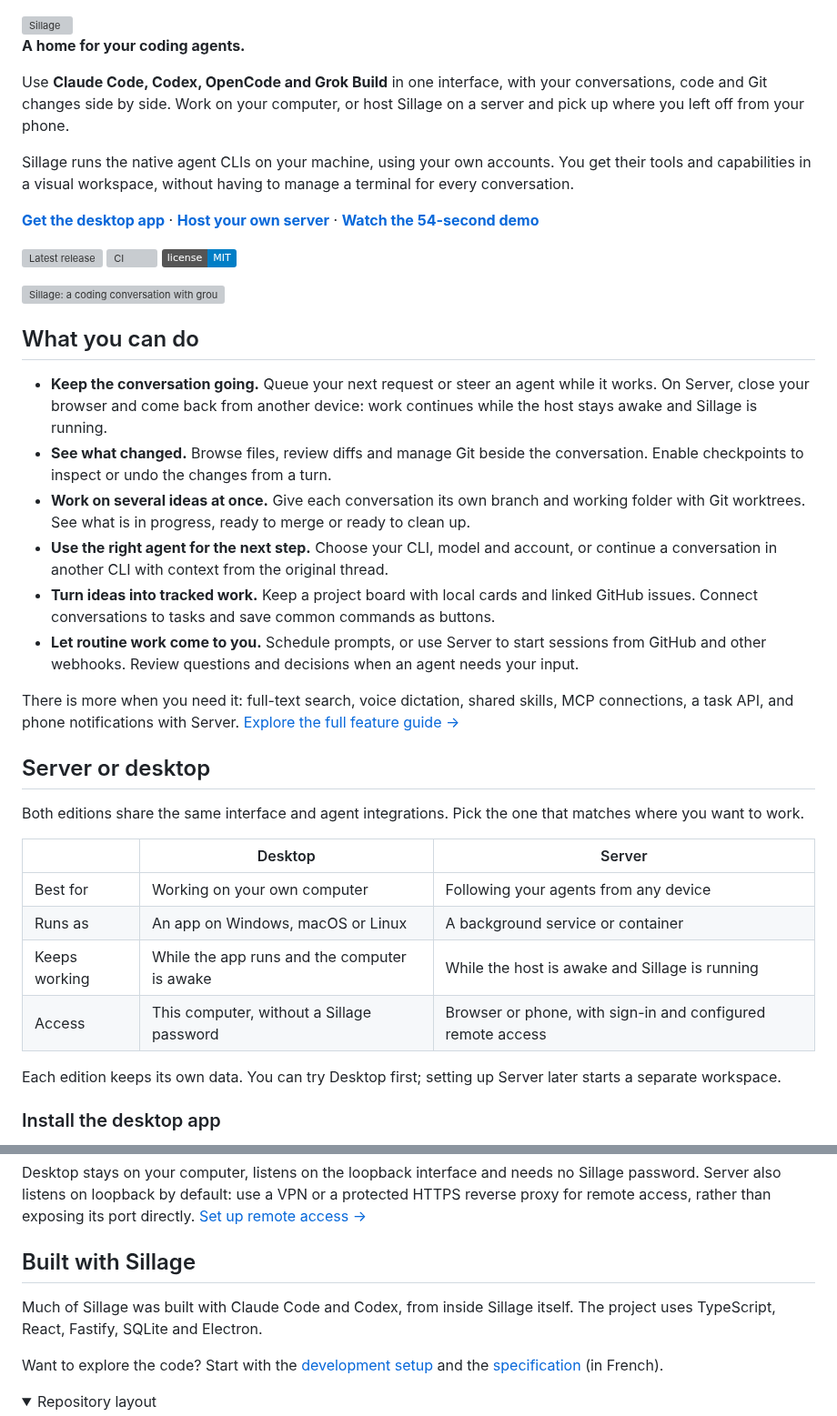
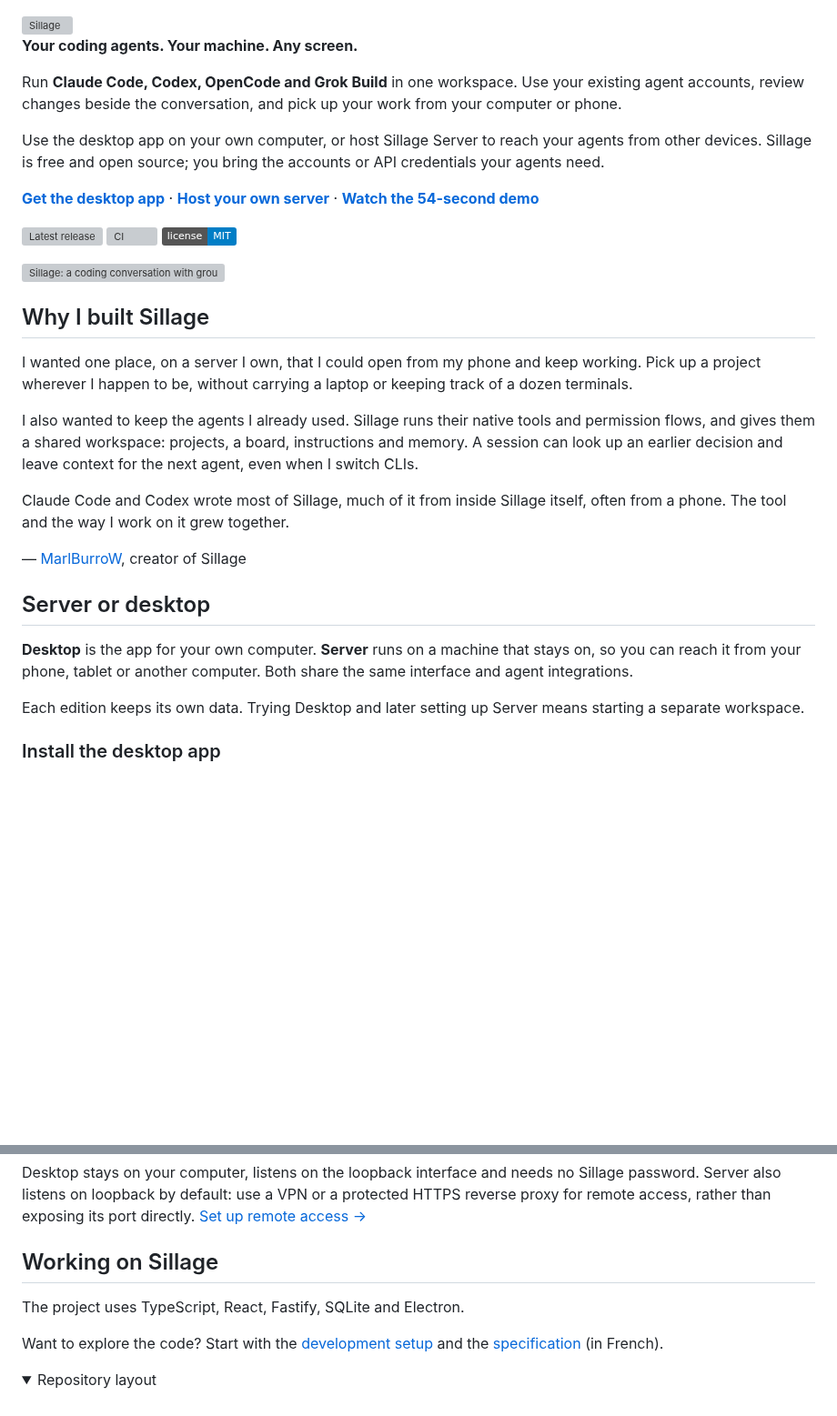
Before and after one commit to MarlBurroW/sillage, a Markdown page: README.md, 2 parts joined by grey strips. Shown at 91% size. Rendered like a GitHub page; folded sections open; badges without logos; blank space fills up the shorter version; grey boxes are pictures that could not be loaded.

Commit message:
Tell the story behind Sillage and bring installation forward
Adapt the creator's story from the website in the first person. Introduce the app with a clearer promise, place installation before the feature tour, and focus on remote work, agent handoffs and parallel tasks.

Add English mobile screenshots in both themes from an isolated demo instance. Verify the GitHub Markdown rendering and all 83 local links, anchors and image references.

```diff
--- a/README.md
+++ b/README.md
@@ -1,14 +1,14 @@
 <img src="docs/brand/wordmark.svg" alt="Sillage" width="340" height="72">
 
-**A home for your coding agents.**
+**Your coding agents. Your machine. Any screen.**
 
-Use **Claude Code, Codex, OpenCode and Grok Build** in one interface, with your
-conversations, code and Git changes side by side. Work on your computer, or host
-Sillage on a server and pick up where you left off from your phone.
+Run **Claude Code, Codex, OpenCode and Grok Build** in one workspace. Use your
+existing agent accounts, review changes beside the conversation, and pick up your
+work from your computer or phone.
 
-Sillage runs the native agent CLIs on your machine, using your own accounts.
-You get their tools and capabilities in a visual workspace, without having to
-manage a terminal for every conversation.
+Use the desktop app on your own computer, or host Sillage Server to reach your
+agents from other devices. Sillage is free and open source; you bring the accounts
+or API credentials your agents need.
 
 [**Get the desktop app**](#install-the-desktop-app) ·
 [**Host your own server**](#install-the-server) ·
@@ -23,43 +23,30 @@ manage a terminal for every conversation.
   <img src="site/screenshots/hero-light.png" alt="Sillage: a coding conversation with grouped tool calls and a reply in progress">
 </picture>
 
-## What you can do
+## Why I built Sillage
 
-- **Keep the conversation going.** Queue your next request or steer an agent while
-  it works. On Server, close your browser and come back from another device: work
-  continues while the host stays awake and Sillage is running.
-- **See what changed.** Browse files, review diffs and manage Git beside the
-  conversation. Enable checkpoints to inspect or undo the changes from a turn.
-- **Work on several ideas at once.** Give each conversation its own branch and
-  working folder with Git worktrees. See what is in progress, ready to merge or
-  ready to clean up.
-- **Use the right agent for the next step.** Choose your CLI, model and account,
-  or continue a conversation in another CLI with context from the original thread.
-- **Turn ideas into tracked work.** Keep a project board with local cards and
-  linked GitHub issues. Connect conversations to tasks and save common commands
-  as buttons.
-- **Let routine work come to you.** Schedule prompts, or use Server to start
-  sessions from GitHub and other webhooks. Review questions and decisions when
-  an agent needs your input.
+I wanted one place, on a server I own, that I could open from my phone and keep
+working. Pick up a project wherever I happen to be, without carrying a laptop or
+keeping track of a dozen terminals.
 
-There is more when you need it: full-text search, voice dictation, shared skills,
-MCP connections, a task API, and phone notifications with Server.
-[Explore the full feature guide →](docs/features.md)
+I also wanted to keep the agents I already used. Sillage runs their native tools
+and permission flows, and gives them a shared workspace: projects, a board,
+instructions and memory. A session can look up an earlier decision and leave
+context for the next agent, even when I switch CLIs.
+
+Claude Code and Codex wrote most of Sillage, much of it from inside Sillage itself,
+often from a phone. The tool and the way I work on it grew together.
+
+— [MarlBurroW](https://github.com/MarlBurroW), creator of Sillage
 
 ## Server or desktop
 
-Both editions share the same interface and agent integrations. Pick the one that
-matches where you want to work.
+**Desktop** is the app for your own computer. **Server** runs on a machine that
+stays on, so you can reach it from your phone, tablet or another computer.
+Both share the same interface and agent integrations.
 
-| | Desktop | Server |
-|---|---|---|
-| Best for | Working on your own computer | Following your agents from any device |
-| Runs as | An app on Windows, macOS or Linux | A background service or container |
-| Keeps working | While the app runs and the computer is awake | While the host is awake and Sillage is running |
-| Access | This computer, without a Sillage password | Browser or phone, with sign-in and configured remote access |
-
-Each edition keeps its own data. You can try Desktop first; setting up Server
-later starts a separate workspace.
+Each edition keeps its own data. Trying Desktop and later setting up Server means
+starting a separate workspace.
 
 ### Install the desktop app
 
@@ -144,9 +166,8 @@ Sillage password. Server also listens on loopback by default: use a VPN or a
 protected HTTPS reverse proxy for remote access, rather than exposing its port
 directly. [Set up remote access →](docs/remote-access.md)
 
-## Built with Sillage
+## Working on Sillage
 
-Much of Sillage was built with Claude Code and Codex, from inside Sillage itself.
 The project uses TypeScript, React, Fastify, SQLite and Electron.
 
 Want to explore the code? Start with the [development setup](docs/install.md#from-source-development)
```
Also changed, not shown: other parts of README.md (+35 -0 lines), docs/images/conversation-mobile-dark.png (added), docs/images/conversation-mobile-light.png (added).
